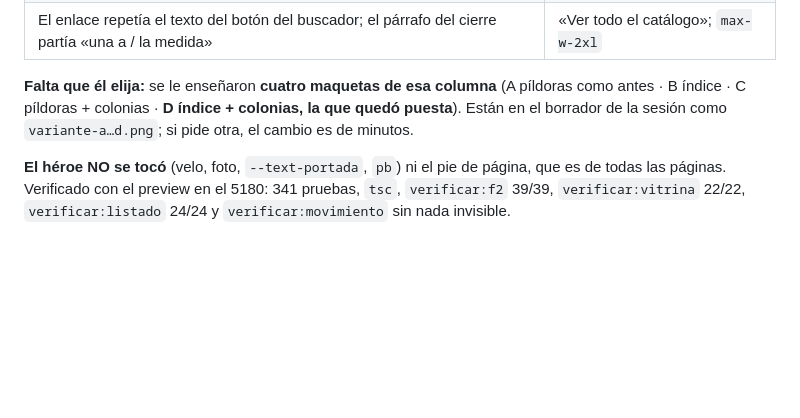
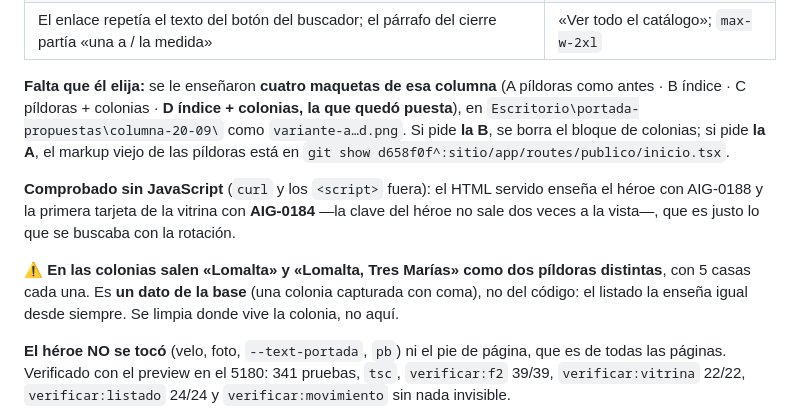
Before and after one commit to DavisMtz/Activos-inmobiliarios-globales, a Markdown page: TRASPASO.md, the part around the change. Rendered like a GitHub page; blank space fills up the shorter version.

Commit message:
TRASPASO: como volver a cada variante, y la colonia con coma
Tambien la comprobacion sin JavaScript: el HTML servido trae AIG-0188 en el
heroe y AIG-0184 en la primera tarjeta de la vitrina.

Co-Authored-By: Claude Opus 5 <noreply@anthropic.com>
Claude-Session: https://claude.ai/code/session_01VP2mrehe6J4g4v2TBiL39n

```diff
--- a/TRASPASO.md
+++ b/TRASPASO.md
@@ -60,8 +60,18 @@ inicio.tsx.
 | El enlace repetía el texto del botón del buscador; el párrafo del cierre partía «una a / la medida» | «Ver todo el catálogo»; `max-w-2xl` |
 
 **Falta que él elija:** se le enseñaron **cuatro maquetas de esa columna** (A píldoras como
-antes · B índice · C píldoras + colonias · **D índice + colonias, la que quedó puesta**). Están
-en el borrador de la sesión como `variante-a…d.png`; si pide otra, el cambio es de minutos.
+antes · B índice · C píldoras + colonias · **D índice + colonias, la que quedó puesta**), en
+`Escritorio\portada-propuestas\columna-20-09\` como `variante-a…d.png`. Si pide **la B**, se
+borra el bloque de colonias; si pide **la A**, el markup viejo de las píldoras está en
+`git show d658f0f^:sitio/app/routes/publico/inicio.tsx`.
+
+**Comprobado sin JavaScript** (`curl` y los `<script>` fuera): el HTML servido enseña el héroe
+con AIG-0188 y la primera tarjeta de la vitrina con **AIG-0184** —la clave del héroe no sale
+dos veces a la vista—, que es justo lo que se buscaba con la rotación.
+
+⚠ **En las colonias salen «Lomalta» y «Lomalta, Tres Marías» como dos píldoras distintas**, con
+5 casas cada una. Es **un dato de la base** (una colonia capturada con coma), no del código: el
+listado la enseña igual desde siempre. Se limpia donde vive la colonia, no aquí.
 
 **El héroe NO se tocó** (velo, foto, `--text-portada`, `pb`) ni el pie de página, que es de
 todas las páginas. Verificado con el preview en el 5180: 341 pruebas, `tsc`, `verificar:f2`
```
